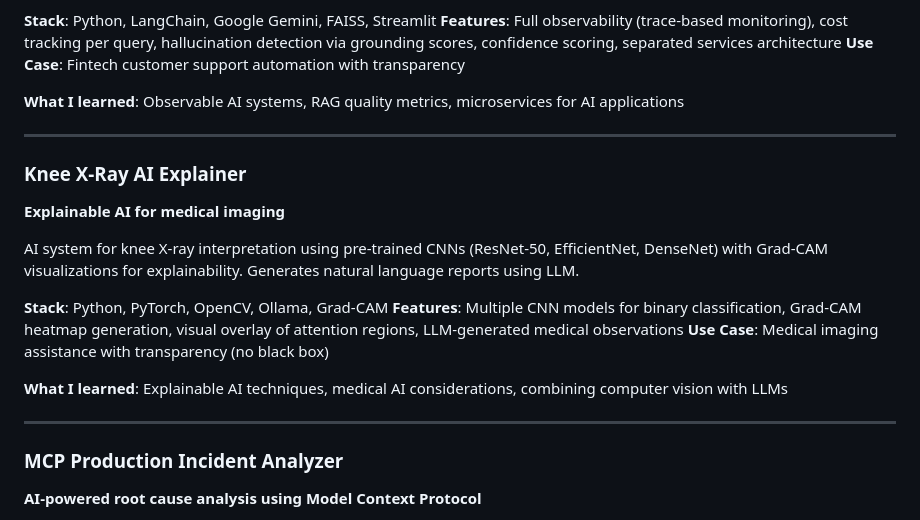
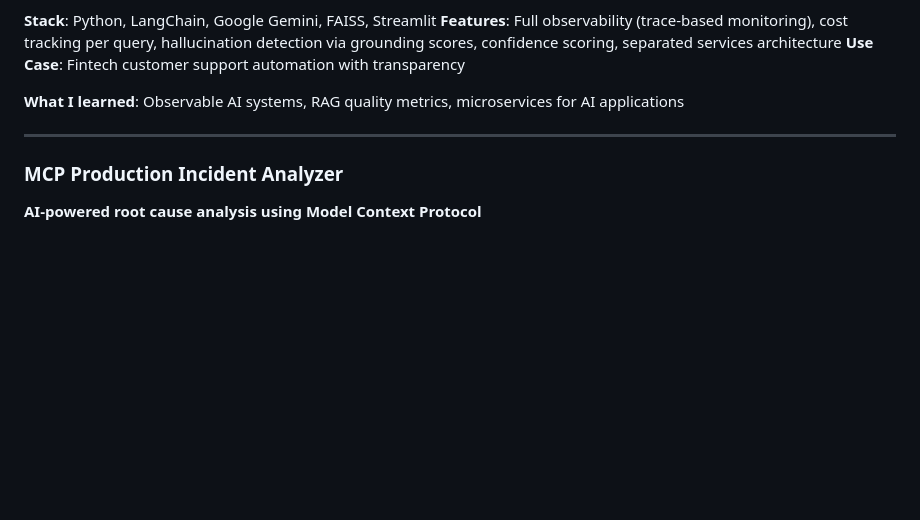
Before and after one commit to mahendra-gajera/portfolio, a Markdown page: index.md, the part around the change. Drawn GitHub-style; blank space fills up the shorter version.

```diff
--- a/index.md
+++ b/index.md
@@ -183,19 +183,6 @@ Production-ready RAG system for fintech customer support using Google Gemini. Cl
 
 ---
 
-### Knee X-Ray AI Explainer
-**Explainable AI for medical imaging**
-
-AI system for knee X-ray interpretation using pre-trained CNNs (ResNet-50, EfficientNet, DenseNet) with Grad-CAM visualizations for explainability. Generates natural language reports using LLM.
-
-**Stack**: Python, PyTorch, OpenCV, Ollama, Grad-CAM
-**Features**: Multiple CNN models for binary classification, Grad-CAM heatmap generation, visual overlay of attention regions, LLM-generated medical observations
-**Use Case**: Medical imaging assistance with transparency (no black box)
-
-**What I learned**: Explainable AI techniques, medical AI considerations, combining computer vision with LLMs
-
----
-
 ### MCP Production Incident Analyzer
 **AI-powered root cause analysis using Model Context Protocol**
 
```
